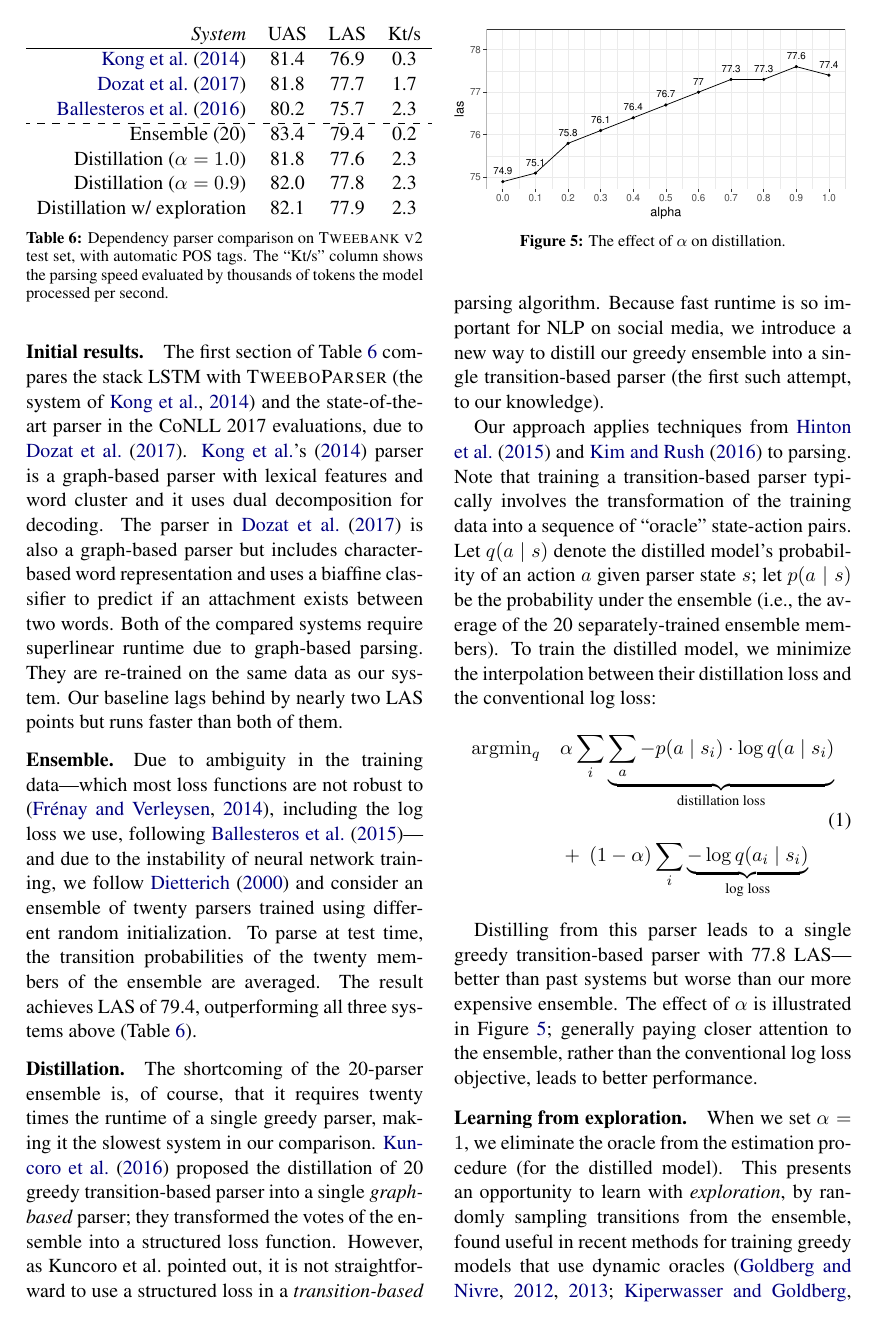
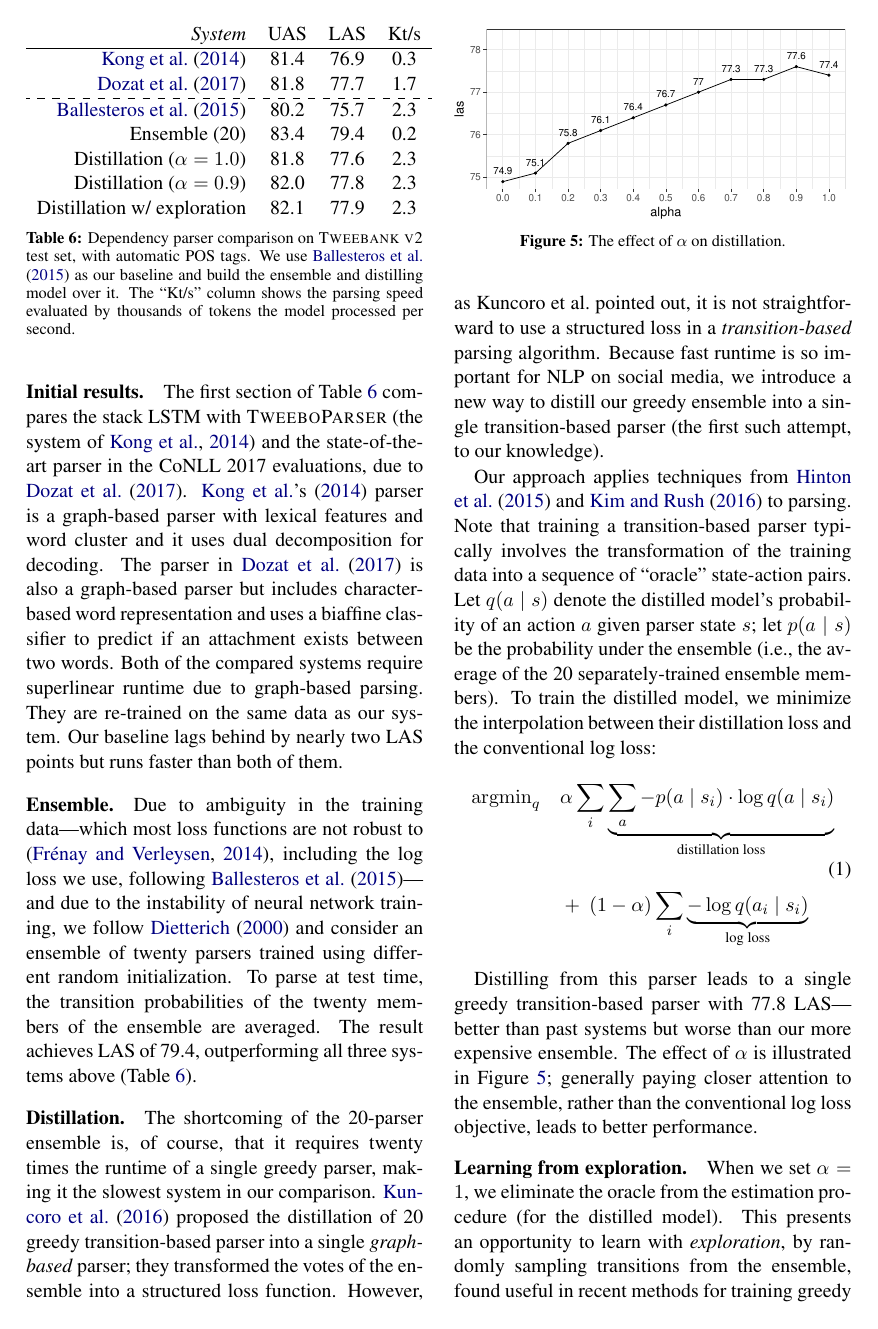
Before and after one commit to zhu-y11/TweeParPaper, a LaTeX paper (paper.tex): page 8 of 11. Compiled offline with pdfLaTeX.

Commit message:
revise the citation in our baseline.

```diff
--- a/paper.tex
+++ b/paper.tex
@@ -1193,8 +1193,9 @@ each of our models and the compared ones.
 		\citet{kong-EtAl:2014:EMNLP2014} & 81.4 & 76.9 & 0.3 \\
 		\citet{dozat-qi-manning:2017:K17-3} & 81.8 & 77.7 & 1.7 \\
 %		\newcite{dyer-EtAl:2015:ACL-IJCNLP} & 77.9 & 73.0 \\
-		\newcite{ballesteros-EtAl:2016:EMNLP2016} & 80.2 & 75.7 & 2.3 \\
 		\hdashline
+		%\citet{ballesteros-EtAl:2016:EMNLP2016} & & & \\
+		\citet{ballesteros-dyer-smith:2015:EMNLP} & 80.2 & 75.7 & 2.3 \\
 		Ensemble (20) & 83.4 & 79.4 & 0.2 \\
 		Distillation ($\alpha =1.0$) & 81.8 & 77.6 & 2.3 \\
 		Distillation ($\alpha =0.9$) & 82.0 & 77.8 & 2.3 \\
@@ -1202,7 +1203,9 @@ each of our models and the compared ones.
 %		\hline
 	\end{tabular}
 	\caption{Dependency parser comparison on \textsc{Tweebank v2} test set,
-           with automatic POS tags. The ``Kt/s'' column shows
+           with automatic POS tags. We use \citet{ballesteros-dyer-smith:2015:EMNLP}
+           as our baseline and build the ensemble and distilling model over it.
+           The ``Kt/s'' column shows
            the parsing speed evaluated by thousands of tokens
            the model processed per second.
             \label{tbl:parse-result}}
```
Also changed, not shown: paper.tex (2 more changed lines).
